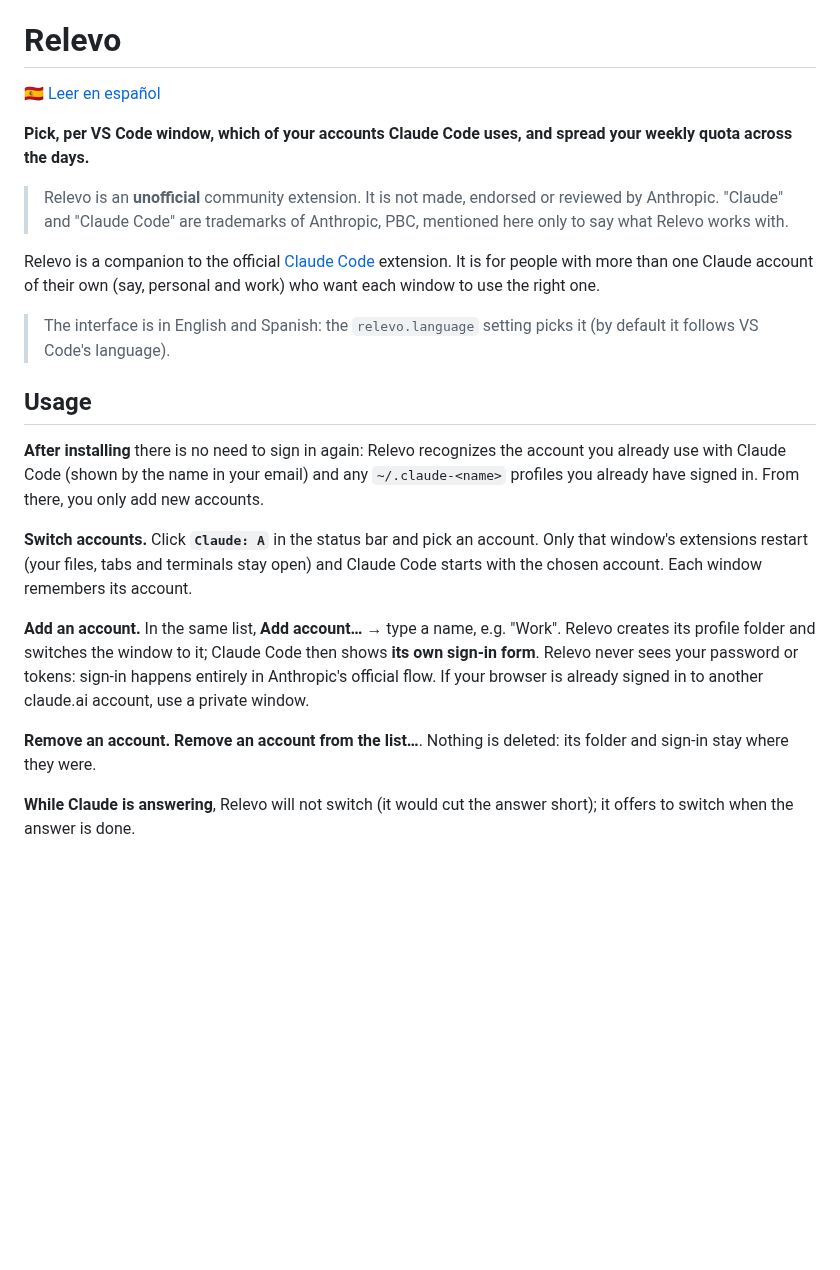
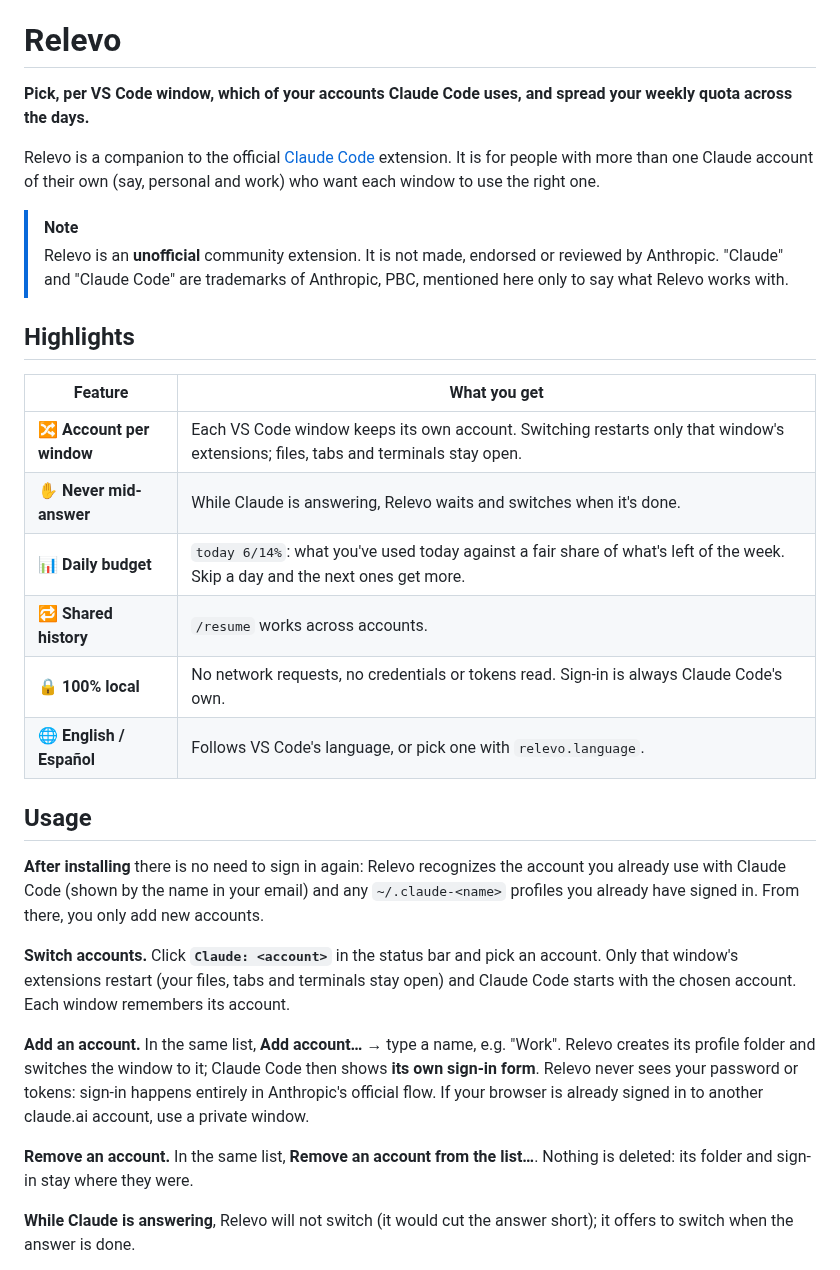
Before and after one commit to Shirtep/relevo, a Markdown page: README.md, the part around one of its changes. Drawn GitHub-style; blank space fills up the shorter version.

```diff
--- a/README.md
+++ b/README.md
@@ -1,24 +20,32 @@
 # Relevo
-
-🇪🇸 [Leer en español](README.es.md)
 
 **Pick, per VS Code window, which of your accounts Claude Code uses, and spread your weekly quota across the days.**
 
+Relevo is a companion to the official [Claude Code](https://marketplace.visualstudio.com/items?itemName=anthropic.claude-code) extension. It is for people with more than one Claude account of their own (say, personal and work) who want each window to use the right one.
+
+> [!NOTE]
 > Relevo is an **unofficial** community extension. It is not made, endorsed or reviewed by Anthropic. "Claude" and "Claude Code" are trademarks of Anthropic, PBC, mentioned here only to say what Relevo works with.
 
-Relevo is a companion to the official [Claude Code](https://marketplace.visualstudio.com/items?itemName=anthropic.claude-code) extension. It is for people with more than one Claude account of their own (say, personal and work) who want each window to use the right one.
+## Highlights
 
-> The interface is in English and Spanish: the `relevo.language` setting picks it (by default it follows VS Code's language).
+| Feature | What you get |
+|---|---|
+| 🔀 **Account per window** | Each VS Code window keeps its own account. Switching restarts only that window's extensions; files, tabs and terminals stay open. |
+| ✋ **Never mid-answer** | While Claude is answering, Relevo waits and switches when it's done. |
+| 📊 **Daily budget** | `today 6/14%`: what you've used today against a fair share of what's left of the week. Skip a day and the next ones get more. |
+| 🔁 **Shared history** | `/resume` works across accounts. |
+| 🔒 **100% local** | No network requests, no credentials or tokens read. Sign-in is always Claude Code's own. |
+| 🌐 **English / Español** | Follows VS Code's language, or pick one with `relevo.language`. |
 
 ## Usage
 
 **After installing** there is no need to sign in again: Relevo recognizes the account you already use with Claude Code (shown by the name in your email) and any `~/.claude-<name>` profiles you already have signed in. From there, you only add new accounts.
 
-**Switch accounts.** Click **`Claude: A`** in the status bar and pick an account. Only that window's extensions restart (your files, tabs and terminals stay open) and Claude Code starts with the chosen account. Each window remembers its account.
+**Switch accounts.** Click **`Claude: <account>`** in the status bar and pick an account. Only that window's extensions restart (your files, tabs and terminals stay open) and Claude Code starts with the chosen account. Each window remembers its account.
 
 **Add an account.** In the same list, **Add account…** → type a name, e.g. "Work". Relevo creates its profile folder and switches the window to it; Claude Code then shows **its own sign-in form**. Relevo never sees your password or tokens: sign-in happens entirely in Anthropic's official flow. If your browser is already signed in to another claude.ai account, use a private window.
 
-**Remove an account.** **Remove an account from the list…**. Nothing is deleted: its folder and sign-in stay where they were.
+**Remove an account.** In the same list, **Remove an account from the list…**. Nothing is deleted: its folder and sign-in stay where they were.
 
 **While Claude is answering**, Relevo will not switch (it would cut the answer short); it offers to switch when the answer is done.
 
```
Also changed, not shown: other parts of README.md (+19 -0 lines), README.es.md (+33 -6 lines), docs/banner.es.png (added), docs/banner.png (added), 3 other files.
